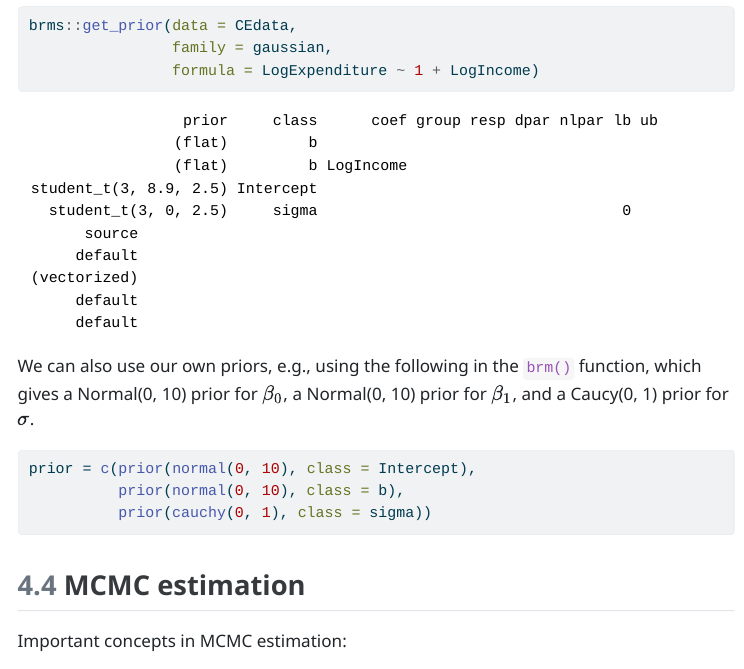
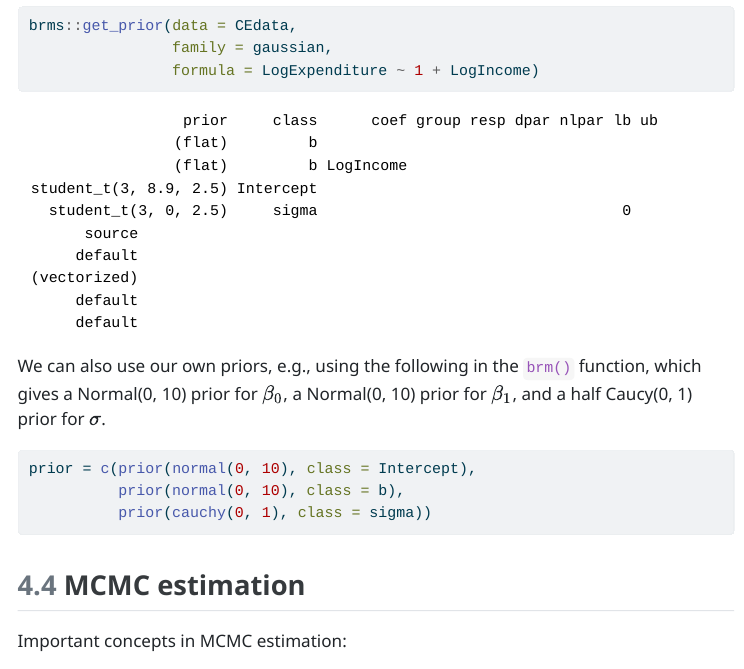
Before and after one commit to monika76five/ASATravelingCourse2023, a Quarto document (Rmd and data files/ASA-Teaching-Bayes-Module-3.qmd): the page in a window 1100 px wide, from 5830 px down. The pictures show the output file Rmd and data files/ASA-Teaching-Bayes-Module-3.html that the author committed with the source, opened offline; menus at the side of the page are left out; long lines of code are wrapped.

Commit message:
MH updates Module 3

````diff
--- a/Rmd and data files/ASA-Teaching-Bayes-Module-3.qmd
+++ b/Rmd and data files/ASA-Teaching-Bayes-Module-3.qmd
@@ -275,7 +275,7 @@ brms::get_prior(data = CEdata,
                 formula = LogExpenditure ~ 1 + LogIncome)
 ```
 
-We can also use our own priors, e.g., using the following in the ```brm()``` function, which gives a Normal(0, 10) prior for $\beta_0$, a Normal(0, 10) prior for $\beta_1$, and a Caucy(0, 1) prior for $\sigma$.
+We can also use our own priors, e.g., using the following in the ```brm()``` function, which gives a Normal(0, 10) prior for $\beta_0$, a Normal(0, 10) prior for $\beta_1$, and a half Caucy(0, 1) prior for $\sigma$.
 
 ```{r, eval = FALSE}
 prior = c(prior(normal(0, 10), class = Intercept),
````
Also changed, not shown: Rmd and data files/ASA-Teaching-Bayes-Module-3.html, 1 other file.
